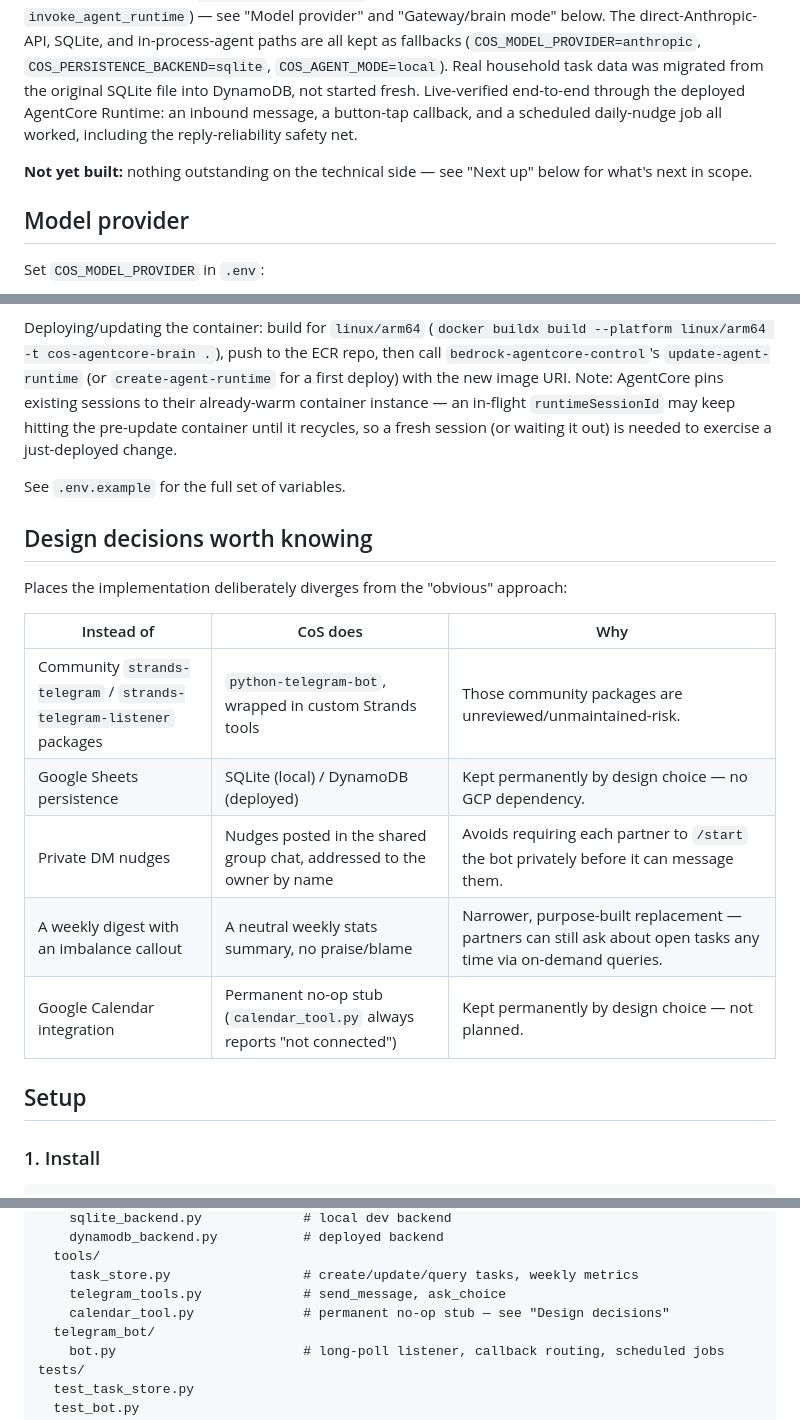
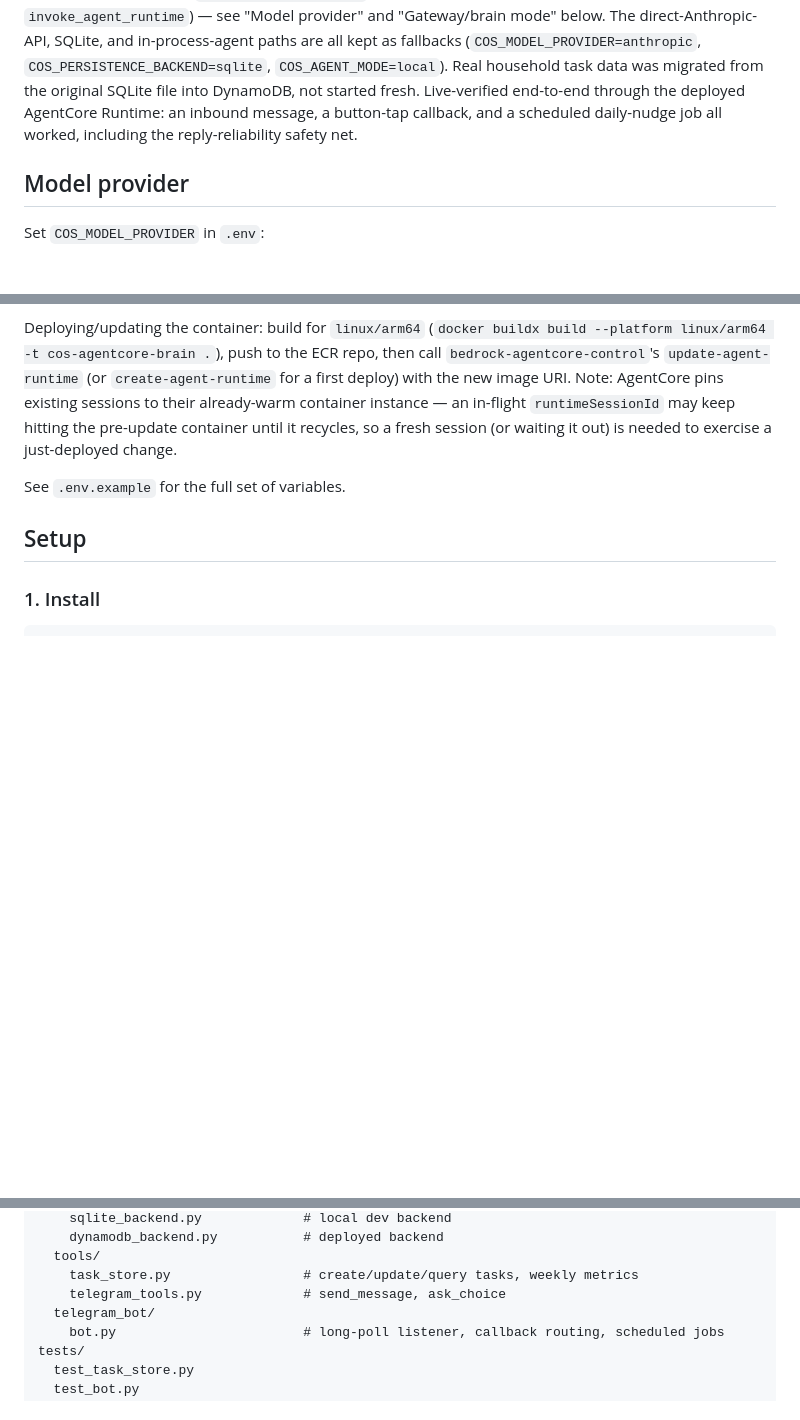
Before and after one commit to tutkumakyildiz/CoS, a Markdown page: README.md, 3 parts joined by grey strips. Rendered like a GitHub page; blank space fills up the shorter version.

```diff
--- a/README.md
+++ b/README.md
@@ -27,8 +53,6 @@ Core MVP is built and live-tested end-to-end in a real household group: capture,
 
 Runs on **Amazon Bedrock** (Claude via `strands.models.bedrock.BedrockModel`, EU cross-region inference profile in `eu-central-1`), **DynamoDB** (`cos_tasks` table, `PAY_PER_REQUEST`), and **Bedrock AgentCore Runtime** (the "brain" — `runtime_entrypoint.py`, deployed as a container, invoked per-message via `invoke_agent_runtime`) — see "Model provider" and "Gateway/brain mode" below. The direct-Anthropic-API, SQLite, and in-process-agent paths are all kept as fallbacks (`COS_MODEL_PROVIDER=anthropic`, `COS_PERSISTENCE_BACKEND=sqlite`, `COS_AGENT_MODE=local`). Real household task data was migrated from the original SQLite file into DynamoDB, not started fresh. Live-verified end-to-end through the deployed AgentCore Runtime: an inbound message, a button-tap callback, and a scheduled daily-nudge job all worked, including the reply-reliability safety net.
 
-**Not yet built:** nothing outstanding on the technical side — see "Next up" below for what's next in scope.
-
 ## Model provider
 
 Set `COS_MODEL_PROVIDER` in `.env`:
@@ -44,18 +68,6 @@ Set `COS_AGENT_MODE` in `.env`:
 Deploying/updating the container: build for `linux/arm64` (`docker buildx build --platform linux/arm64 -t cos-agentcore-brain .`), push to the ECR repo, then call `bedrock-agentcore-control`'s `update-agent-runtime` (or `create-agent-runtime` for a first deploy) with the new image URI. Note: AgentCore pins existing sessions to their already-warm container instance — an in-flight `runtimeSessionId` may keep hitting the pre-update container until it recycles, so a fresh session (or waiting it out) is needed to exercise a just-deployed change.
 
 See `.env.example` for the full set of variables.
-
-## Design decisions worth knowing
-
-Places the implementation deliberately diverges from the "obvious" approach:
-
-| Instead of | CoS does | Why |
-|---|---|---|
-| Community `strands-telegram` / `strands-telegram-listener` packages | `python-telegram-bot`, wrapped in custom Strands tools | Those community packages are unreviewed/unmaintained-risk. |
-| Google Sheets persistence | SQLite (local) / DynamoDB (deployed) | Kept permanently by design choice — no GCP dependency. |
-| Private DM nudges | Nudges posted in the shared group chat, addressed to the owner by name | Avoids requiring each partner to `/start` the bot privately before it can message them. |
-| A weekly digest with an imbalance callout | A neutral weekly stats summary, no praise/blame | Narrower, purpose-built replacement — partners can still ask about open tasks any time via on-demand queries. |
-| Google Calendar integration | Permanent no-op stub (`calendar_tool.py` always reports "not connected") | Kept permanently by design choice — not planned. |
 
 ## Setup
 
@@ -140,7 +152,6 @@ src/cos/
   tools/
     task_store.py                 # create/update/query tasks, weekly metrics
     telegram_tools.py             # send_message, ask_choice
-    calendar_tool.py              # permanent no-op stub — see "Design decisions"
   telegram_bot/
     bot.py                        # long-poll listener, callback routing, scheduled jobs
 tests/
```
Also changed, not shown: other parts of README.md (+29 -5 lines).
